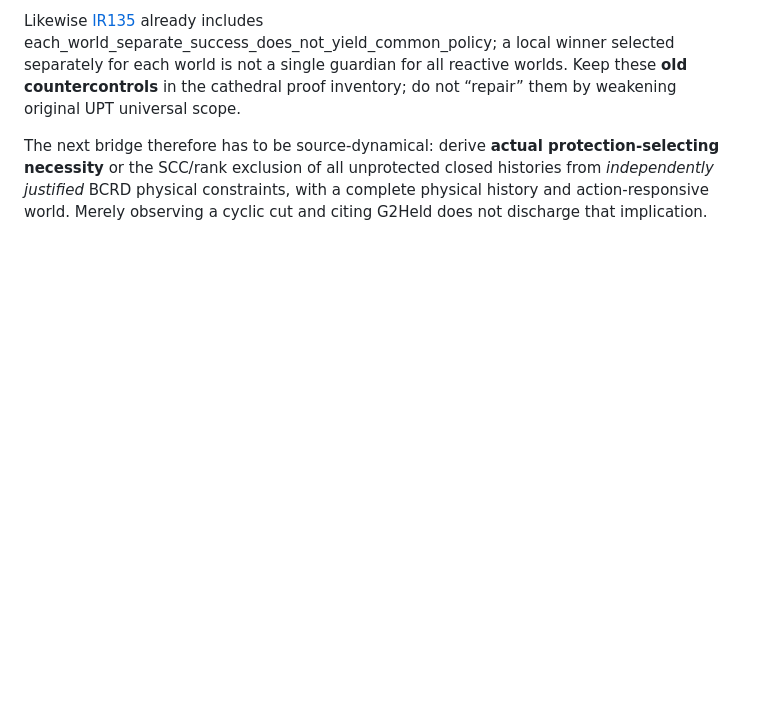
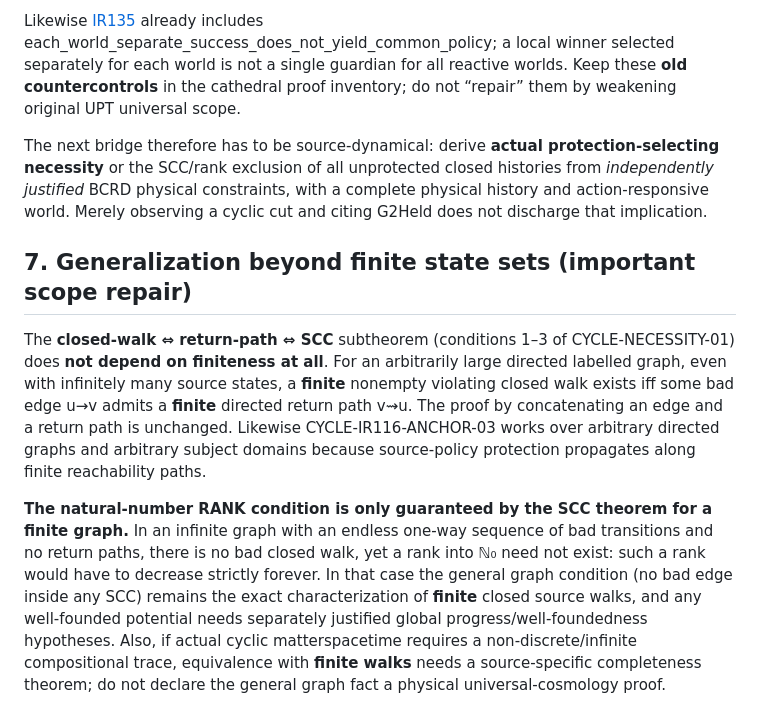
Before and after one commit to Tobillicious/universal-protection-theory, a Markdown page: evidence/physical-bridges/CATHEDRAL-CYCLE-NECESSITY-IR116-RANK-2026-11-02.md, the part around the change. Drawn GitHub-style; blank space fills up the shorter version.

Commit message:
research: extend cyclic bad-edge/SCC theorem to arbitrary graphs and delimit finite-only rank certificate

```diff
--- a/evidence/physical-bridges/CATHEDRAL-CYCLE-NECESSITY-IR116-RANK-2026-11-02.md
+++ b/evidence/physical-bridges/CATHEDRAL-CYCLE-NECESSITY-IR116-RANK-2026-11-02.md
@@ -105,3 +105,10 @@ A final read of the **actual compiled** [IR134 source](https://github.com/Tobill
 Likewise [IR135](https://github.com/Tobillicious/universal-protection-theory/blob/26abaa24b7e0f5715de0e9c85a25149adfbb5435/evidence/compiled-strongest/lean/Snuffy/IR135CommonPolicyWorlds.lean) already includes each_world_separate_success_does_not_yield_common_policy; a local winner selected separately for each world is not a single guardian for all reactive worlds. Keep these **old countercontrols** in the cathedral proof inventory; do not “repair” them by weakening original UPT universal scope.
 
 The next bridge therefore has to be source-dynamical: derive **actual protection-selecting necessity** or the SCC/rank exclusion of all unprotected closed histories from *independently justified* BCRD physical constraints, with a complete physical history and action-responsive world. Merely observing a cyclic cut and citing G2Held does not discharge that implication.
+
+
+## 7. Generalization beyond finite state sets (important scope repair)
+
+The **closed-walk ⇔ return-path ⇔ SCC** subtheorem (conditions 1–3 of CYCLE-NECESSITY-01) does **not depend on finiteness at all**. For an arbitrarily large directed labelled graph, even with infinitely many source states, a **finite** nonempty violating closed walk exists iff some bad edge u→v admits a **finite** directed return path v⇝u. The proof by concatenating an edge and a return path is unchanged. Likewise CYCLE-IR116-ANCHOR-03 works over arbitrary directed graphs and arbitrary subject domains because source-policy protection propagates along finite reachability paths.
+
+**The natural-number RANK condition is only guaranteed by the SCC theorem for a finite graph.** In an infinite graph with an endless one-way sequence of bad transitions and no return paths, there is no bad closed walk, yet a rank into ℕ₀ need not exist: such a rank would have to decrease strictly forever. In that case the general graph condition (no bad edge inside any SCC) remains the exact characterization of **finite** closed source walks, and any well-founded potential needs separately justified global progress/well-foundedness hypotheses. Also, if actual cyclic matterspacetime requires a non-discrete/infinite compositional trace, equivalence with **finite walks** needs a source-specific completeness theorem; do not declare the general graph fact a physical universal-cosmology proof.
```
